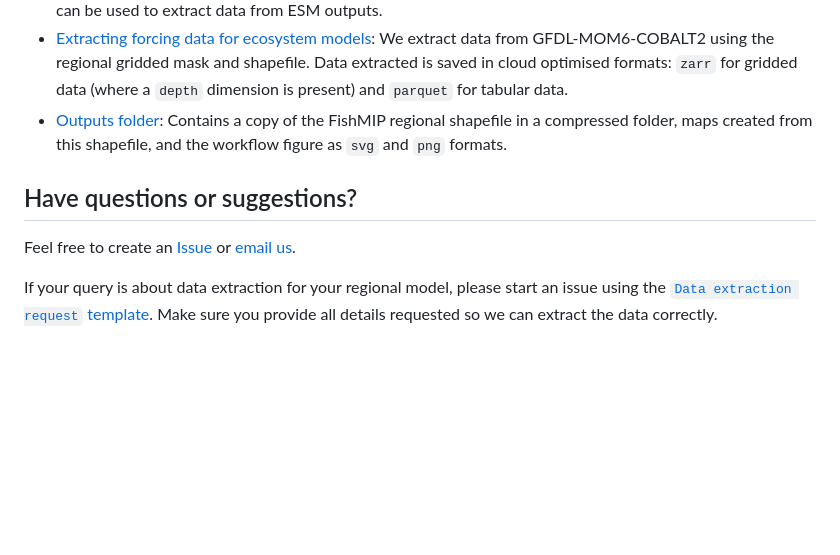
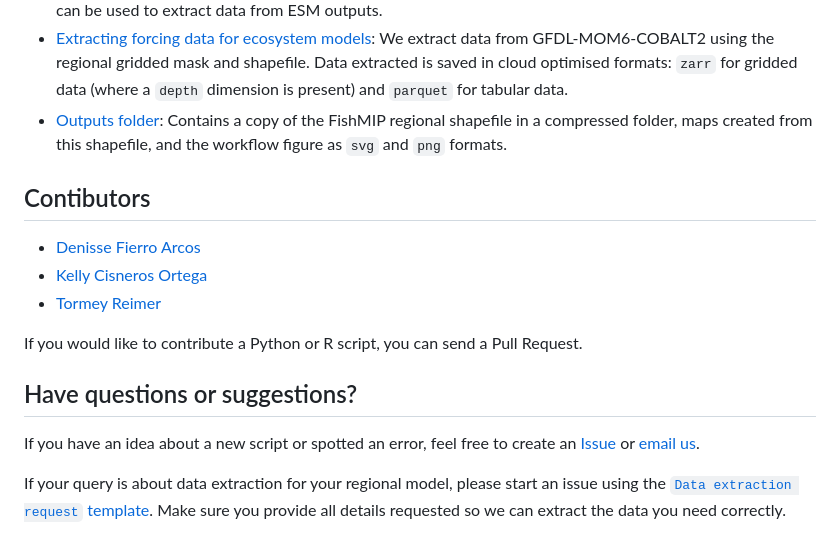
Before and after one commit to Fish-MIP/FishMIP_regions, a Markdown page: README.md, the part around the change. Rendered like a GitHub page; blank space fills up the shorter version.

Commit message:
added contributors to readme

```diff
--- a/README.md
+++ b/README.md
@@ -18,7 +18,14 @@ Due to the large size of files, we are not able to share all individual model bo
 - [Extracting forcing data for ecosystem models](Scripts/04_regional_data_extractions.ipynb): We extract data from GFDL-MOM6-COBALT2 using the regional gridded mask and shapefile. Data extracted is saved in cloud optimised formats: `zarr` for gridded data (where a `depth` dimension is present) and `parquet` for tabular data.
 - [Outputs folder](Outputs/): Contains a copy of the FishMIP regional shapefile in a compressed folder, maps created from this shapefile, and the workflow figure as `svg` and `png` formats.
 
+## Contibutors
+- [Denisse Fierro Arcos](https://github.com/lidefi87)
+- [Kelly Cisneros Ortega](https://github.com/kortegac)
+- [Tormey Reimer](https://github.com/stormeyseas)
+
+If you would like to contribute a Python or R script, you can send a Pull Request.
+
 ## Have questions or suggestions?
-Feel free to create an [Issue](https://github.com/Fish-MIP/FishMIP_regions/issues) or [email us](mailto:fishmip.coordinators@gmail.com).
+If you have an idea about a new script or spotted an error, feel free to create an [Issue](https://github.com/Fish-MIP/FishMIP_regions/issues) or [email us](mailto:fishmip.coordinators@gmail.com).
 
-If your query is about data extraction for your regional model, please start an issue using the [`Data extraction request` template](https://github.com/Fish-MIP/FishMIP_regions/issues/new?assignees=lidefi87&labels=&projects=&template=data-extraction-request.md&title=Data+extraction+request). Make sure you provide all details requested so we can extract the data correctly.
+If your query is about data extraction for your regional model, please start an issue using the [`Data extraction request` template](https://github.com/Fish-MIP/FishMIP_regions/issues/new?assignees=lidefi87&labels=&projects=&template=data-extraction-request.md&title=Data+extraction+request). Make sure you provide all details requested so we can extract the data you need correctly.
```
